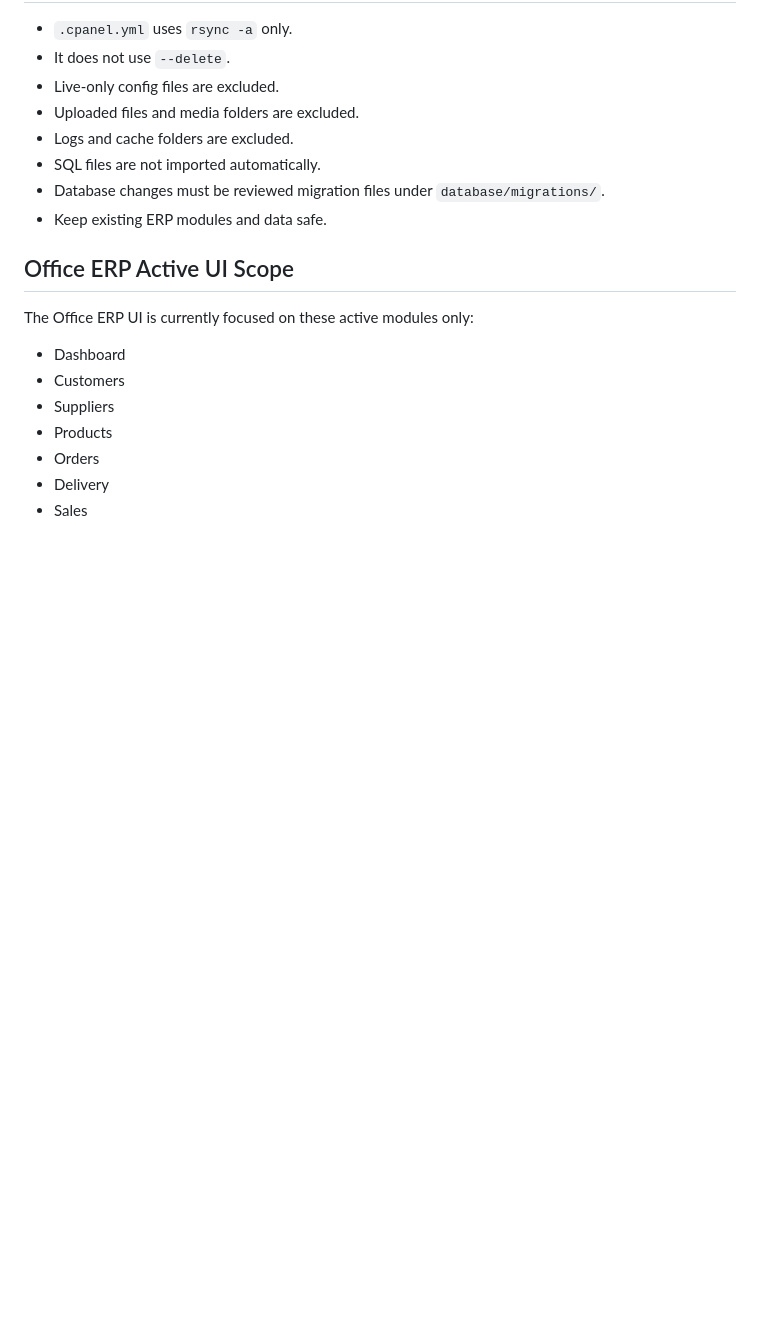
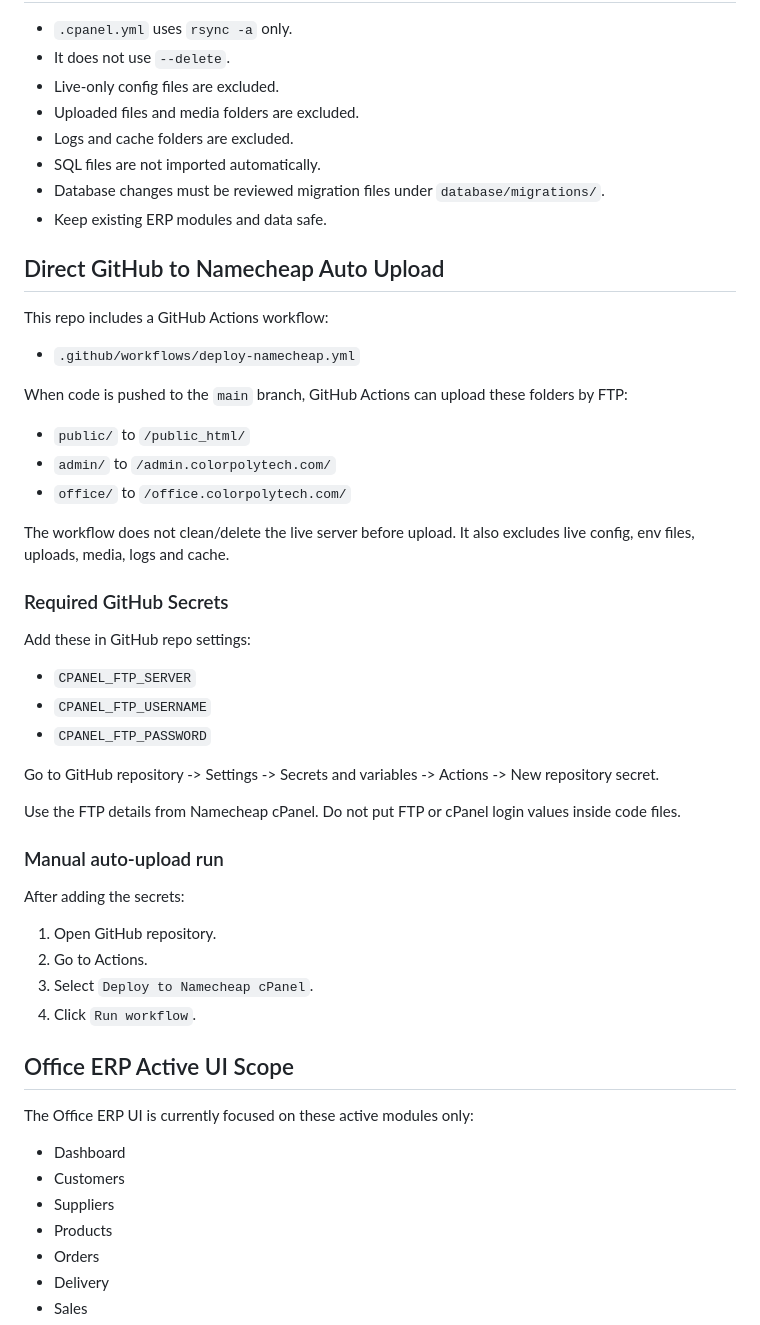
Before and after one commit to colorheaven/colorpolytech-live, a Markdown page: README.md, the part around the change. GitHub-like rendering; blank space fills up the shorter version.

Commit message:
Add direct auto upload instructions

```diff
--- a/README.md
+++ b/README.md
@@ -50,6 +50,41 @@ On the live server, copy the matching example file to `config/database.php` and
 - SQL files are not imported automatically.
 - Database changes must be reviewed migration files under `database/migrations/`.
 - Keep existing ERP modules and data safe.
+
+## Direct GitHub to Namecheap Auto Upload
+
+This repo includes a GitHub Actions workflow:
+
+- `.github/workflows/deploy-namecheap.yml`
+
+When code is pushed to the `main` branch, GitHub Actions can upload these folders by FTP:
+
+- `public/` to `/public_html/`
+- `admin/` to `/admin.colorpolytech.com/`
+- `office/` to `/office.colorpolytech.com/`
+
+The workflow does not clean/delete the live server before upload. It also excludes live config, env files, uploads, media, logs and cache.
+
+### Required GitHub Secrets
+
+Add these in GitHub repo settings:
+
+- `CPANEL_FTP_SERVER`
+- `CPANEL_FTP_USERNAME`
+- `CPANEL_FTP_PASSWORD`
+
+Go to GitHub repository -> Settings -> Secrets and variables -> Actions -> New repository secret.
+
+Use the FTP details from Namecheap cPanel. Do not put FTP or cPanel login values inside code files.
+
+### Manual auto-upload run
+
+After adding the secrets:
+
+1. Open GitHub repository.
+2. Go to Actions.
+3. Select `Deploy to Namecheap cPanel`.
+4. Click `Run workflow`.
 
 ## Office ERP Active UI Scope
 
```
